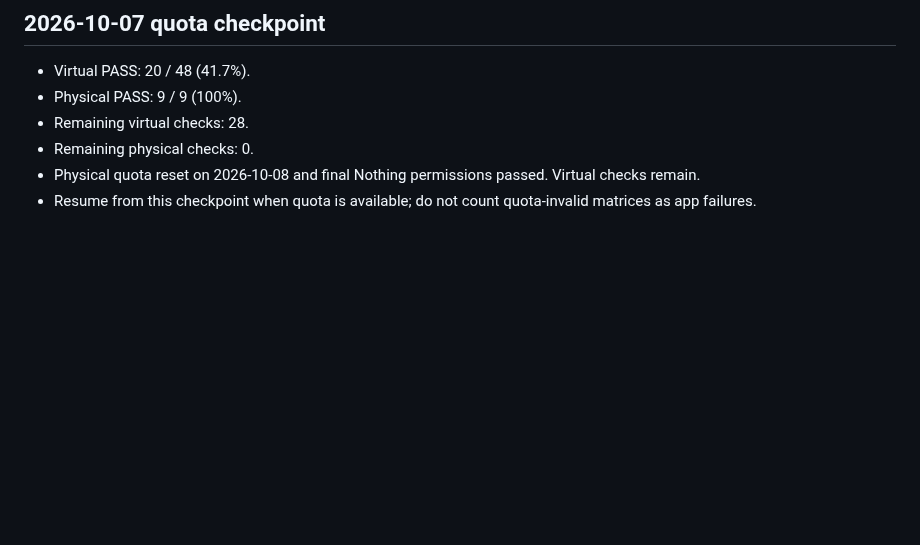
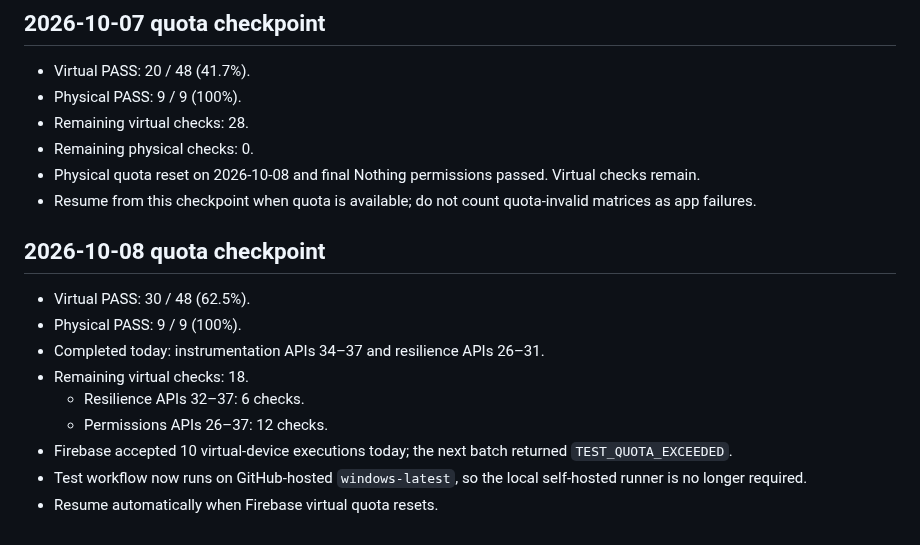
Before and after one commit to canmuslu59/halka-arz-portfoy, a Markdown page: testlab/compatibility-plan.md, the part around the change. GitHub-like rendering; blank space fills up the shorter version.

Commit message:
test: checkpoint Code43 at 30 of 48 virtual and 9 of 9 physical

```diff
--- a/testlab/compatibility-plan.md
+++ b/testlab/compatibility-plan.md
@@ -68,3 +68,15 @@ After virtual coverage is healthy:
 - Remaining physical checks: 0.
 - Physical quota reset on 2026-10-08 and final Nothing permissions passed. Virtual checks remain.
 - Resume from this checkpoint when quota is available; do not count quota-invalid matrices as app failures.
+
+
+## 2026-10-08 quota checkpoint
+- Virtual PASS: 30 / 48 (62.5%).
+- Physical PASS: 9 / 9 (100%).
+- Completed today: instrumentation APIs 34–37 and resilience APIs 26–31.
+- Remaining virtual checks: 18.
+  - Resilience APIs 32–37: 6 checks.
+  - Permissions APIs 26–37: 12 checks.
+- Firebase accepted 10 virtual-device executions today; the next batch returned `TEST_QUOTA_EXCEEDED`.
+- Test workflow now runs on GitHub-hosted `windows-latest`, so the local self-hosted runner is no longer required.
+- Resume automatically when Firebase virtual quota resets.
```
